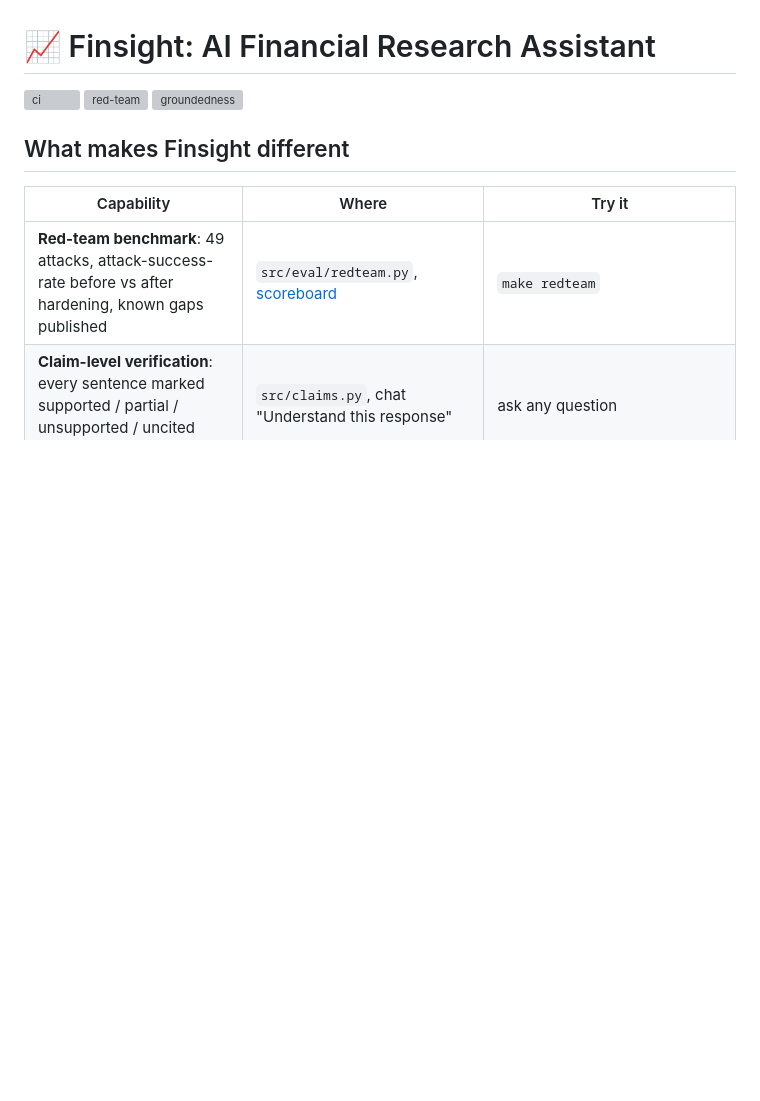
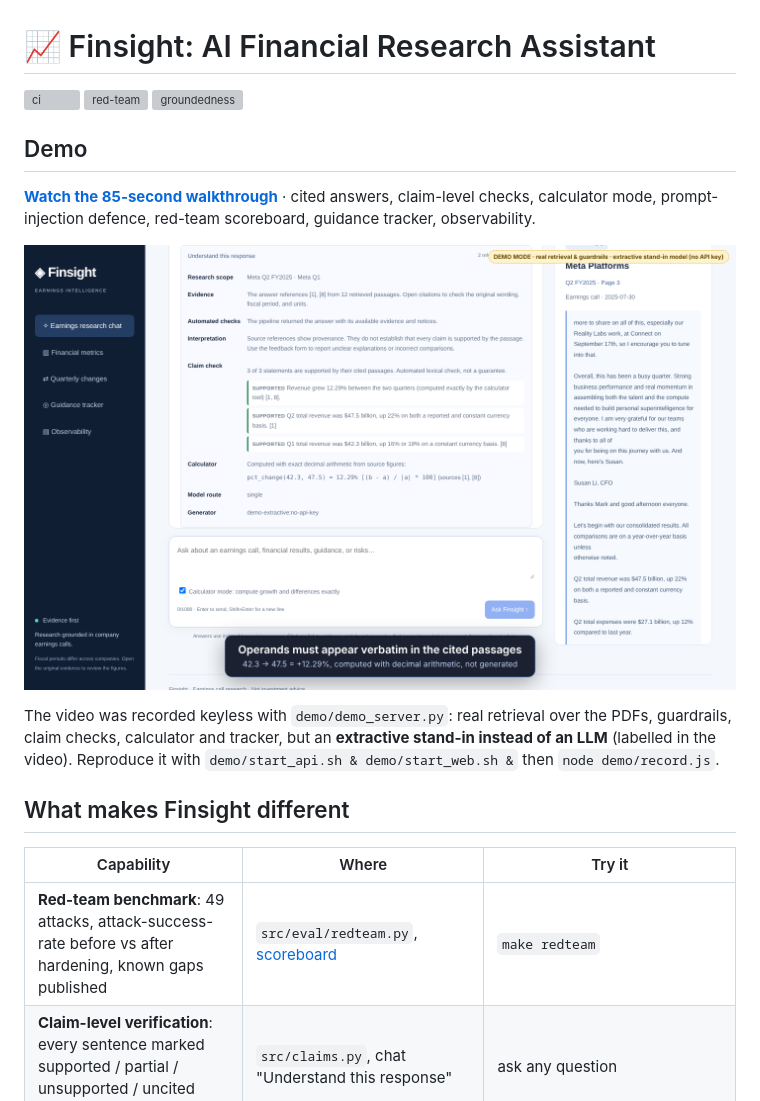
Before and after one commit to Ankur1902/finsight-ai, a Markdown page: README.md, the part around the change. GitHub-like rendering; pictures changed too: docs/demo/03-calculator.png (added); blank space fills up the shorter version; grey boxes are pictures that could not be loaded.

Commit message:
Add product demo video and keyless demo stack; fix claim check for citations after period and calculator results

```diff
--- a/README.md
+++ b/README.md
@@ -3,6 +3,16 @@
 [![ci](https://github.com/ankur1902/finsight-ai/actions/workflows/ci.yml/badge.svg)](https://github.com/ankur1902/finsight-ai/actions/workflows/ci.yml)
 ![red-team](https://img.shields.io/endpoint?url=https://raw.githubusercontent.com/ankur1902/finsight-ai/main/docs/badges/redteam.json)
 ![groundedness](https://img.shields.io/endpoint?url=https://raw.githubusercontent.com/ankur1902/finsight-ai/main/docs/badges/groundedness.json)
+
+## Demo
+
+[**Watch the 85-second walkthrough**](docs/demo/finsight-demo.mp4) · cited answers, claim-level checks, calculator mode, prompt-injection defence, red-team scoreboard, guidance tracker, observability.
+
+![Claim-level check and calculator](docs/demo/03-calculator.png)
+
+The video was recorded keyless with `demo/demo_server.py`: real retrieval over the PDFs, guardrails, claim checks,
+calculator and tracker, but an **extractive stand-in instead of an LLM** (labelled in the video). Reproduce it with
+`demo/start_api.sh & demo/start_web.sh &` then `node demo/record.js`.
 
 ## What makes Finsight different
 
```
Also changed, not shown: docs/demo/01-cited-answer.png (added), docs/demo/02-claim-check.png (added), docs/demo/05-redteam-scoreboard.png (added), docs/demo/06-guidance.png (added), 10 other files.
